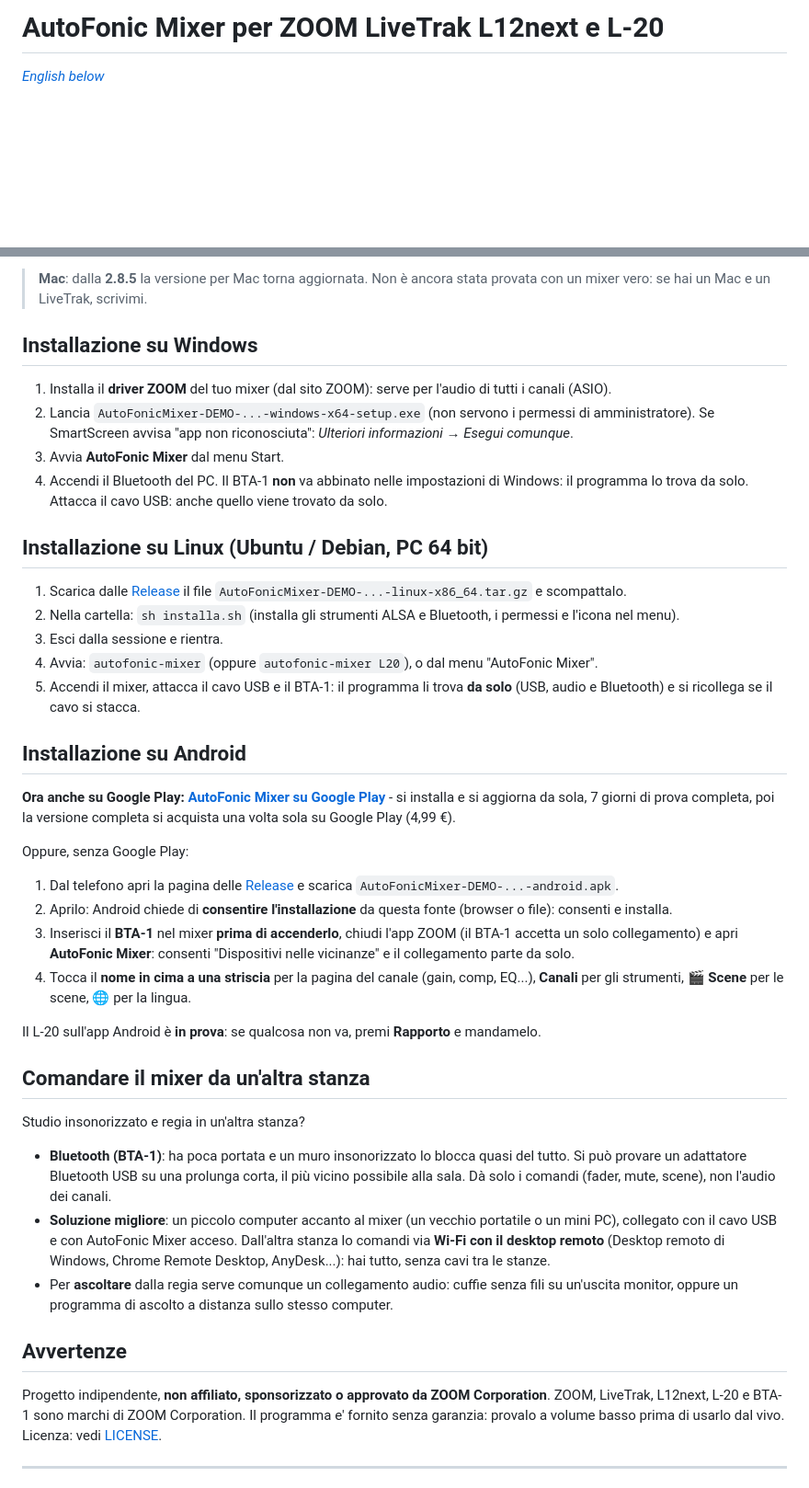
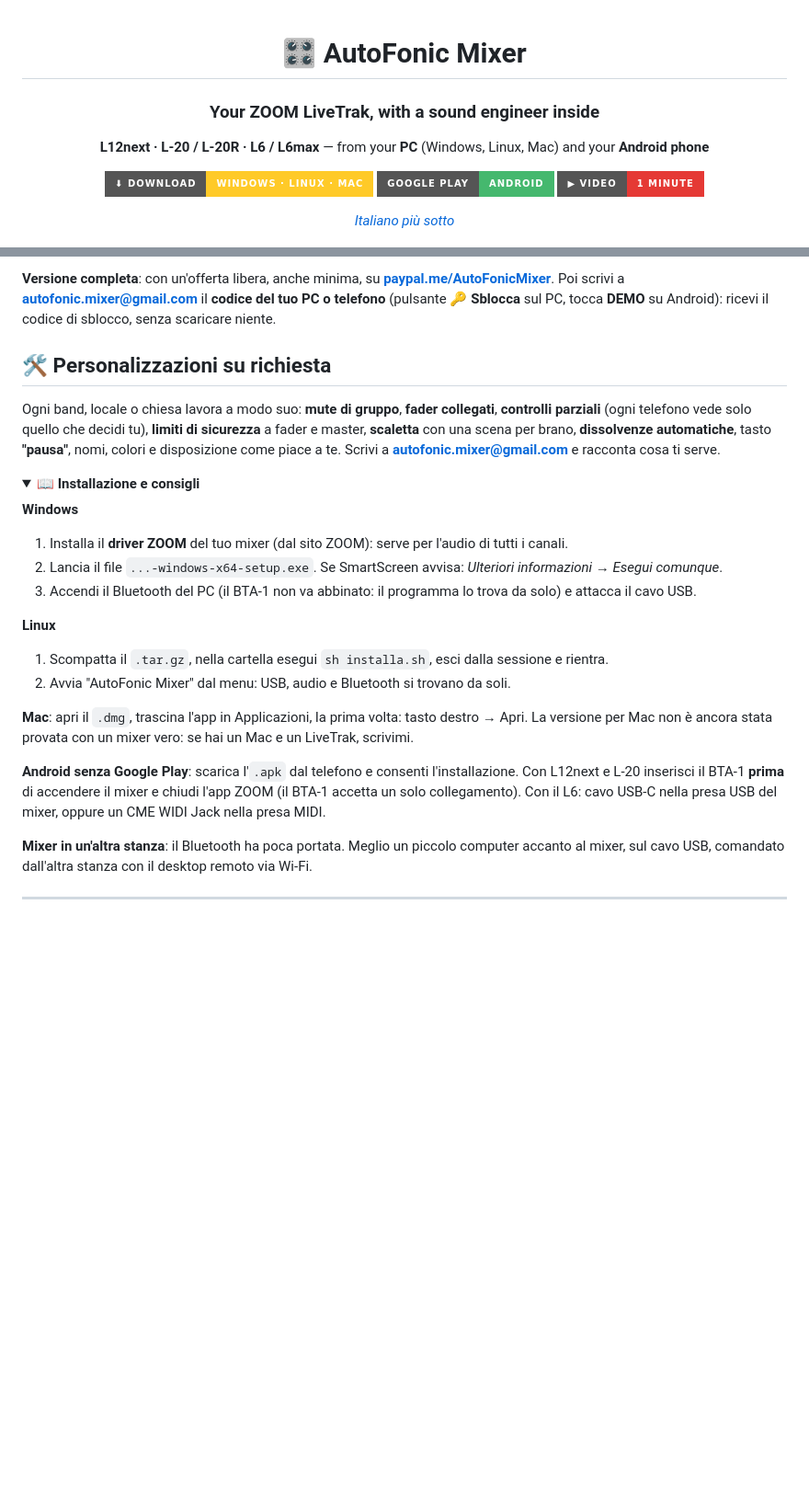
Before and after one commit to francescorizzo-cyber/autofonic-mixer, a Markdown page: README.md, 2 parts joined by grey strips. Shown at 92% size. Drawn GitHub-style; folded sections open; badges without logos; blank space fills up the shorter version.

```diff
--- a/README.md
+++ b/README.md
@@ -1,6 +1,15 @@
-# AutoFonic Mixer per ZOOM LiveTrak L12next e L-20
+<div align="center">
 
-*[English below](#english)*
+# 🎛️ AutoFonic Mixer
+
+### Your ZOOM LiveTrak, with a sound engineer inside
+**L12next · L-20 / L-20R · L6 / L6max** — from your **PC** (Windows, Linux, Mac) and your **Android phone**
+
+[![Download](https://img.shields.io/badge/⬇_Download-Windows_·_Linux_·_Mac-ffca28?style=for-the-badge)](../../releases/latest)
+[![Google Play](https://img.shields.io/badge/Google_Play-Android-45b86e?style=for-the-badge&logo=googleplay&logoColor=white)](https://play.google.com/store/apps/details?id=com.autofonic.mixer)
+[![Video](https://img.shields.io/badge/▶_Video-1_minute-e53935?style=for-the-badge&logo=youtube&logoColor=white)](https://youtu.be/BZv4WPJ-NJI)
+
+*[Italiano più sotto](#italiano)*
 
 ![AutoFonic Mixer](immagini/00_copertina.png)
 
@@ -112,59 +182,38 @@ Nelle [Release](../../releases) trovi la DEMO per Windows, Linux, Mac e Android:
 
-> **Mac**: dalla **2.8.5** la versione per Mac torna aggiornata.  Non è ancora stata provata con un mixer vero:
-> se hai un Mac e un LiveTrak, scrivimi.
+**Versione completa**: con un'offerta libera, anche minima, su **[paypal.me/AutoFonicMixer](https://paypal.me/AutoFonicMixer)**.
+Poi scrivi a **autofonic.mixer@gmail.com** il **codice del tuo PC o telefono** (pulsante **🔑 Sblocca** sul PC,
+tocca **DEMO** su Android): ricevi il codice di sblocco, senza scaricare niente.
 
-## Installazione su Windows
+## 🛠️ Personalizzazioni su richiesta
 
-1. Installa il **driver ZOOM** del tuo mixer (dal sito ZOOM): serve per l'audio di tutti i canali (ASIO).
-2. Lancia `AutoFonicMixer-DEMO-...-windows-x64-setup.exe` (non servono i permessi di amministratore).
-   Se SmartScreen avvisa "app non riconosciuta": *Ulteriori informazioni* → *Esegui comunque*.
-3. Avvia **AutoFonic Mixer** dal menu Start.
-4. Accendi il Bluetooth del PC.  Il BTA-1 **non** va abbinato nelle impostazioni di Windows: il programma lo
-   trova da solo.  Attacca il cavo USB: anche quello viene trovato da solo.
+Ogni band, locale o chiesa lavora a modo suo: **mute di gruppo**, **fader collegati**, **controlli parziali**
+(ogni telefono vede solo quello che decidi tu), **limiti di sicurezza** a fader e master, **scaletta** con una
+scena per brano, **dissolvenze automatiche**, tasto **"pausa"**, nomi, colori e disposizione come piace a te.
+Scrivi a **autofonic.mixer@gmail.com** e racconta cosa ti serve.
 
-## Installazione su Linux (Ubuntu / Debian, PC 64 bit)
+<details>
+<summary><b>📖 Installazione e consigli</b></summary>
 
-1. Scarica dalle [Release](../../releases) il file `AutoFonicMixer-DEMO-...-linux-x86_64.tar.gz` e scompattalo.
-2. Nella cartella: `sh installa.sh` (installa gli strumenti ALSA e Bluetooth, i permessi e l'icona nel menu).
-3. Esci dalla sessione e rientra.
-4. Avvia: `autofonic-mixer` (oppure `autofonic-mixer L20`), o dal menu "AutoFonic Mixer".
-5. Accendi il mixer, attacca il cavo USB e il BTA-1: il programma li trova **da solo** (USB, audio e Bluetooth) e si ricollega se il cavo si stacca.
+**Windows**
+1. Installa il **driver ZOOM** del tuo mixer (dal sito ZOOM): serve per l'audio di tutti i canali.
+2. Lancia il file `...-windows-x64-setup.exe`.  Se SmartScreen avvisa: *Ulteriori informazioni* → *Esegui comunque*.
+3. Accendi il Bluetooth del PC (il BTA-1 non va abbinato: il programma lo trova da solo) e attacca il cavo USB.
 
-## Installazione su Android
+**Linux**
+1. Scompatta il `.tar.gz`, nella cartella esegui `sh installa.sh`, esci dalla sessione e rientra.
+2. Avvia "AutoFonic Mixer" dal menu: USB, audio e Bluetooth si trovano da soli.
 
-**Ora anche su Google Play: [AutoFonic Mixer su Google Play](https://play.google.com/store/apps/details?id=com.autofonic.mixer)** - si installa e si aggiorna da sola,
-7 giorni di prova completa, poi la versione completa si acquista una volta sola su Google Play (4,99 €).
+**Mac**: apri il `.dmg`, trascina l'app in Applicazioni, la prima volta: tasto destro → Apri.  La versione
+per Mac non è ancora stata provata con un mixer vero: se hai un Mac e un LiveTrak, scrivimi.
 
-Oppure, senza Google Play:
+**Android senza Google Play**: scarica l'`.apk` dal telefono e consenti l'installazione.  Con L12next e
+L-20 inserisci il BTA-1 **prima** di accendere il mixer e chiudi l'app ZOOM (il BTA-1 accetta un solo
+collegamento).  Con il L6: cavo USB-C nella presa USB del mixer, oppure un CME WIDI Jack nella presa MIDI.
 
-1. Dal telefono apri la pagina delle [Release](../../releases) e scarica `AutoFonicMixer-DEMO-...-android.apk`.
-2. Aprilo: Android chiede di **consentire l'installazione** da questa fonte (browser o file): consenti e
-   installa.
-3. Inserisci il **BTA-1** nel mixer **prima di accenderlo**, chiudi l'app ZOOM (il BTA-1 accetta un solo
-   collegamento) e apri **AutoFonic Mixer**: consenti "Dispositivi nelle vicinanze" e il collegamento parte da
-   solo.
-4. Tocca il **nome in cima a una striscia** per la pagina del canale (gain, comp, EQ...), **Canali** per gli
-   strumenti, **🎬 Scene** per le scene, **🌐** per la lingua.
+**Mixer in un'altra stanza**: il Bluetooth ha poca portata.  Meglio un piccolo computer accanto al mixer,
+sul cavo USB, comandato dall'altra stanza con il desktop remoto via Wi-Fi.
 
-Il L-20 sull'app Android è **in prova**: se qualcosa non va, premi **Rapporto** e mandamelo.
-
-## Comandare il mixer da un'altra stanza
-
-Studio insonorizzato e regia in un'altra stanza?
-- **Bluetooth (BTA-1)**: ha poca portata e un muro insonorizzato lo blocca quasi del tutto.  Si può provare un
-  adattatore Bluetooth USB su una prolunga corta, il più vicino possibile alla sala.  Dà solo i comandi
-  (fader, mute, scene), non l'audio dei canali.
-- **Soluzione migliore**: un piccolo computer accanto al mixer (un vecchio portatile o un mini PC), collegato con
-  il cavo USB e con AutoFonic Mixer acceso.  Dall'altra stanza lo comandi via **Wi-Fi con il desktop remoto**
-  (Desktop remoto di Windows, Chrome Remote Desktop, AnyDesk...): hai tutto, senza cavi tra le stanze.
-- Per **ascoltare** dalla regia serve comunque un collegamento audio: cuffie senza fili su un'uscita monitor,
-  oppure un programma di ascolto a distanza sullo stesso computer.
-
-## Avvertenze
-
-Progetto indipendente, **non affiliato, sponsorizzato o approvato da ZOOM Corporation**.  ZOOM, LiveTrak,
-L12next, L-20 e BTA-1 sono marchi di ZOOM Corporation.  Il programma e' fornito senza garanzia: provalo a
-volume basso prima di usarlo dal vivo.  Licenza: vedi [LICENSE](LICENSE).
+</details>
 
 ---
 
```
Also changed, not shown: other parts of README.md (+143 -139 lines), immagini/08_pagina_canale.png (added), immagini/09_video.jpg (added).
